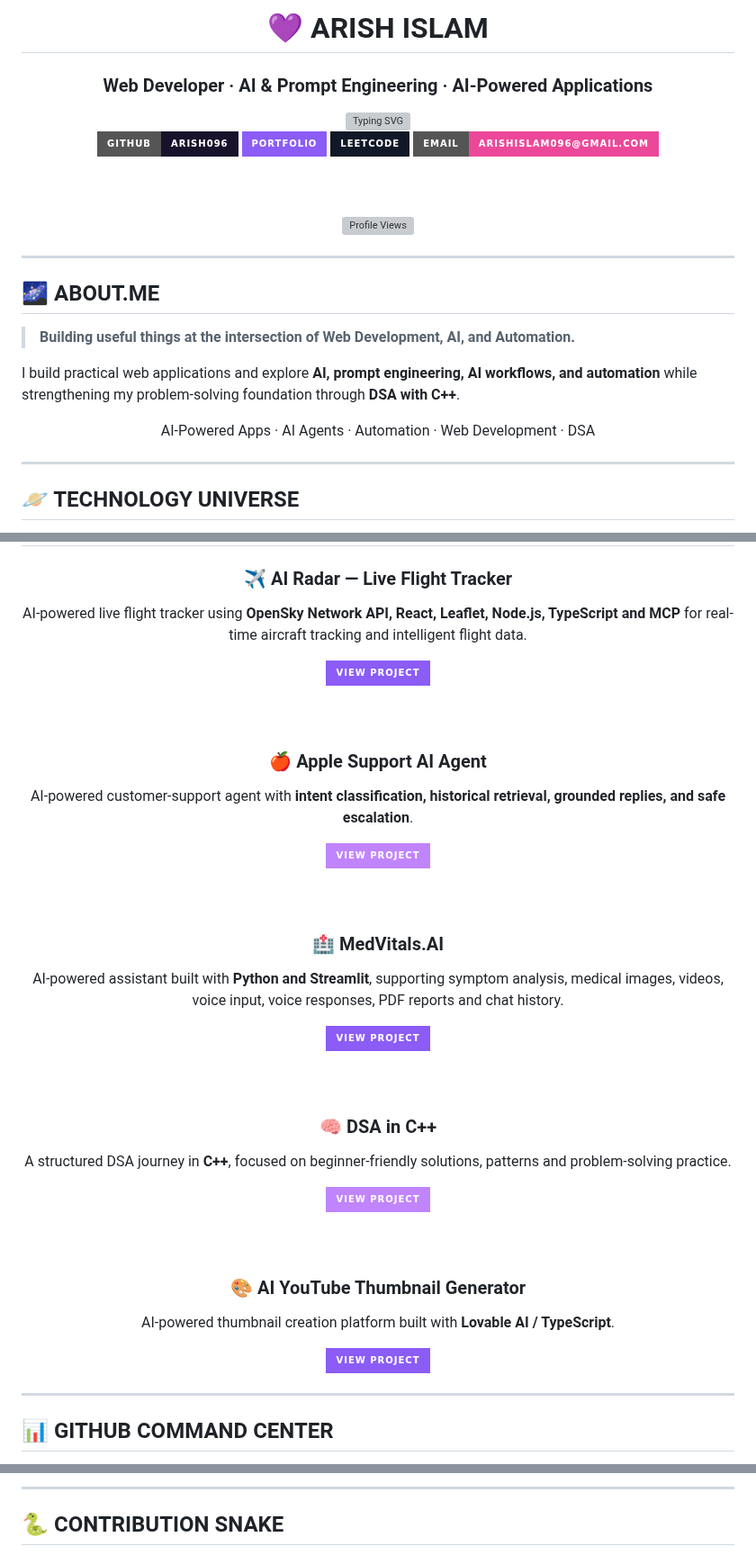
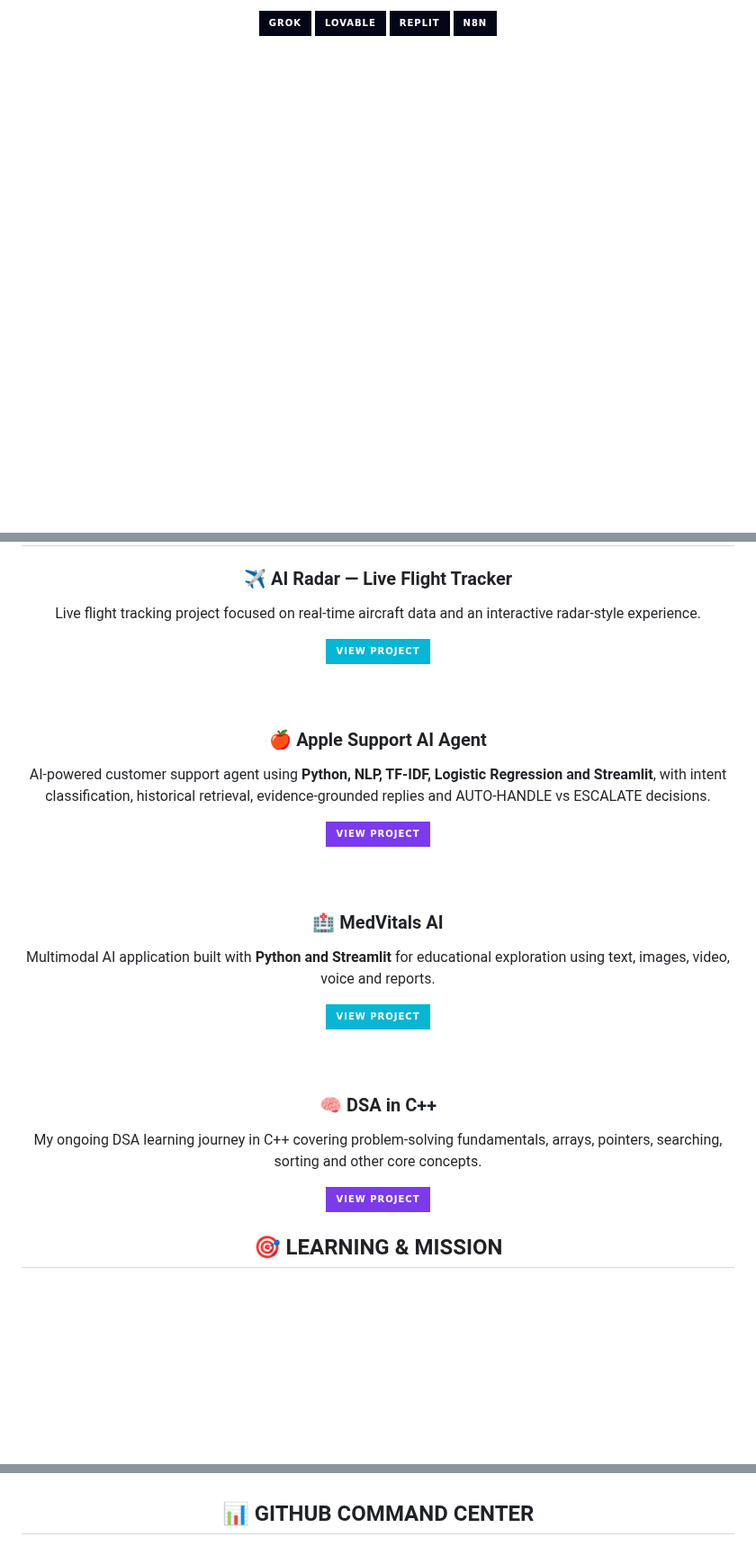
Before and after one commit to arish096/arish096, a Markdown page: README.md, 3 parts joined by grey strips. Shown at 90% size. Rendered like a GitHub page; badges without logos; blank space fills up the shorter version; grey boxes are pictures that could not be loaded.

```diff
--- a/README.md
+++ b/README.md
@@ -6,48 +190,15 @@
 
 <br/>
 
-# 💜 ARISH ISLAM
-
-### Web Developer · AI & Prompt Engineering · AI-Powered Applications
-
-<img src="https://readme-typing-svg.demolab.com?font=JetBrains+Mono&weight=600&size=20&pause=900&color=C084FC&center=true&vCenter=true&width=720&lines=Building+AI-Powered+Web+Applications;Exploring+AI+Agents+%26+Automation;Learning+DSA+with+C%2B%2B;Turning+Ideas+into+Useful+Products" alt="Typing SVG"/>
-
-<br/>
-
-<a href="https://github.com/arish096">
-  <img src="https://img.shields.io/badge/GitHub-ARISH096-18122B?style=for-the-badge&logo=github&logoColor=white" />
-</a>
-<a href="https://arish-islam-portfolio.lovable.app/">
-  <img src="https://img.shields.io/badge/Portfolio-8B5CF6?style=for-the-badge&logo=googlechrome&logoColor=white" />
-</a>
-<a href="https://leetcode.com/u/Arish_Islam/">
-  <img src="https://img.shields.io/badge/LeetCode-111827?style=for-the-badge&logo=leetcode&logoColor=FFA116" />
-</a>
-<a href="mailto:arishislam096@gmail.com">
-  <img src="https://img.shields.io/badge/Email-arishislam096%40gmail.com-EC4899?style=for-the-badge&logo=gmail&logoColor=white" />
-</a>
-
-<br/><br/>
-
-<img src="https://komarev.com/ghpvc/?username=arish096&label=PROFILE+VIEWS&color=8B5CF6&style=flat-square" alt="Profile Views"/>
+<a href="https://grok.com/"><img src="https://img.shields.io/badge/Grok-020617?style=for-the-badge&logo=x&logoColor=white"/></a>
+<a href="https://lovable.dev/"><img src="https://img.shields.io/badge/Lovable-020617?style=for-the-badge&logo=lovable&logoColor=FF69B4"/></a>
+<a href="https://replit.com/"><img src="https://img.shields.io/badge/Replit-020617?style=for-the-badge&logo=replit&logoColor=F26207"/></a>
+<a href="https://n8n.io/"><img src="https://img.shields.io/badge/n8n-020617?style=for-the-badge&logo=n8n&logoColor=EA4B71"/></a>
 
 </div>
 
----
 
-## 🌌 ABOUT.ME
+<!-- ========================================================= -->
+<!--                  FEATURED PROJECTS                        -->
+<!-- ========================================================= -->
 
-> **Building useful things at the intersection of Web Development, AI, and Automation.**
-
-I build practical web applications and explore **AI, prompt engineering, AI workflows, and automation** while strengthening my problem-solving foundation through **DSA with C++**.
-
-<div align="center">
-
-AI-Powered Apps · AI Agents · Automation · Web Development · DSA
-
-</div>
-
----
-
-## 🪐 TECHNOLOGY UNIVERSE
-
@@ -124,57 +208,58 @@ AI-Powered Apps · AI Agents · Automation · Web Development · DSA
 
 ### ✈️ AI Radar — Live Flight Tracker
 
-AI-powered live flight tracker using **OpenSky Network API, React, Leaflet, Node.js, TypeScript and MCP** for real-time aircraft tracking and intelligent flight data.
+Live flight tracking project focused on real-time aircraft data
+and an interactive radar-style experience.
 
 <a href="https://github.com/arish096/AI-Radar---Live-Flight-Tracker-">
-  <img src="https://img.shields.io/badge/VIEW_PROJECT-8B5CF6?style=for-the-badge&logo=github&logoColor=white" />
+<img src="https://img.shields.io/badge/VIEW%20PROJECT-06B6D4?style=for-the-badge&logo=github&logoColor=white"/>
 </a>
 
 <br/><br/>
 
 ### 🍎 Apple Support AI Agent
 
-AI-powered customer-support agent with **intent classification, historical retrieval, grounded replies, and safe escalation**.
+AI-powered customer support agent using
+<strong>Python, NLP, TF-IDF, Logistic Regression and Streamlit</strong>,
+with intent classification, historical retrieval,
+evidence-grounded replies and AUTO-HANDLE vs ESCALATE decisions.
 
 <a href="https://github.com/arish096/apple-support-ai-agent">
-  <img src="https://img.shields.io/badge/VIEW_PROJECT-C084FC?style=for-the-badge&logo=github&logoColor=18122B" />
+<img src="https://img.shields.io/badge/VIEW%20PROJECT-7C3AED?style=for-the-badge&logo=github&logoColor=white"/>
 </a>
 
 <br/><br/>
 
-### 🏥 MedVitals.AI
+### 🏥 MedVitals AI
 
-AI-powered assistant built with **Python and Streamlit**, supporting symptom analysis, medical images, videos, voice input, voice responses, PDF reports and chat history.
+Multimodal AI application built with
+<strong>Python and Streamlit</strong> for educational exploration
+using text, images, video, voice and reports.
 
 <a href="https://github.com/arish096/MedVitals.AI">
-  <img src="https://img.shields.io/badge/VIEW_PROJECT-8B5CF6?style=for-the-badge&logo=github&logoColor=white" />
+<img src="https://img.shields.io/badge/VIEW%20PROJECT-06B6D4?style=for-the-badge&logo=github&logoColor=white"/>
 </a>
 
 <br/><br/>
 
 ### 🧠 DSA in C++
 
-A structured DSA journey in **C++**, focused on beginner-friendly solutions, patterns and problem-solving practice.
+My ongoing DSA learning journey in C++ covering
+problem-solving fundamentals, arrays, pointers, searching,
+sorting and other core concepts.
 
 <a href="https://github.com/arish096/DSA-IN-Cpp">
-  <img src="https://img.shields.io/badge/VIEW_PROJECT-C084FC?style=for-the-badge&logo=github&logoColor=18122B" />
-</a>
-
-<br/><br/>
-
-### 🎨 AI YouTube Thumbnail Generator
-
-AI-powered thumbnail creation platform built with **Lovable AI / TypeScript**.
-
-<a href="https://github.com/arish096/ai-youtube-thumbnail-generator">
-  <img src="https://img.shields.io/badge/VIEW_PROJECT-8B5CF6?style=for-the-badge&logo=github&logoColor=white" />
+<img src="https://img.shields.io/badge/VIEW%20PROJECT-7C3AED?style=for-the-badge&logo=github&logoColor=white"/>
 </a>
 
 </div>
 
----
 
-## 📊 GITHUB COMMAND CENTER
+<!-- ========================================================= -->
+<!--                    LEARNING                              -->
+<!-- ========================================================= -->
+
+<h2 align="center">🎯 LEARNING & MISSION</h2>
 
 <div align="center">
 
@@ -191,9 +275,12 @@ AI-powered thumbnail creation platform built with **Lovable AI / TypeScript**.
 
 </div>
 
----
 
-## 🐍 CONTRIBUTION SNAKE
+<!-- ========================================================= -->
+<!--                  GITHUB COMMAND CENTER                    -->
+<!-- ========================================================= -->
+
+<h2 align="center">📊 GITHUB COMMAND CENTER</h2>
 
 <div align="center">
 
```
Also changed, not shown: other parts of README.md (+233 -118 lines).
